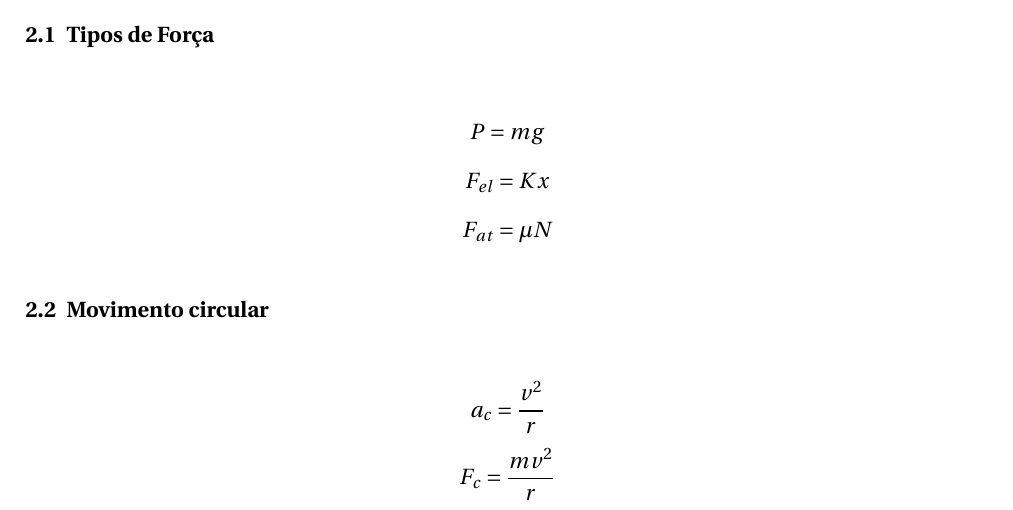
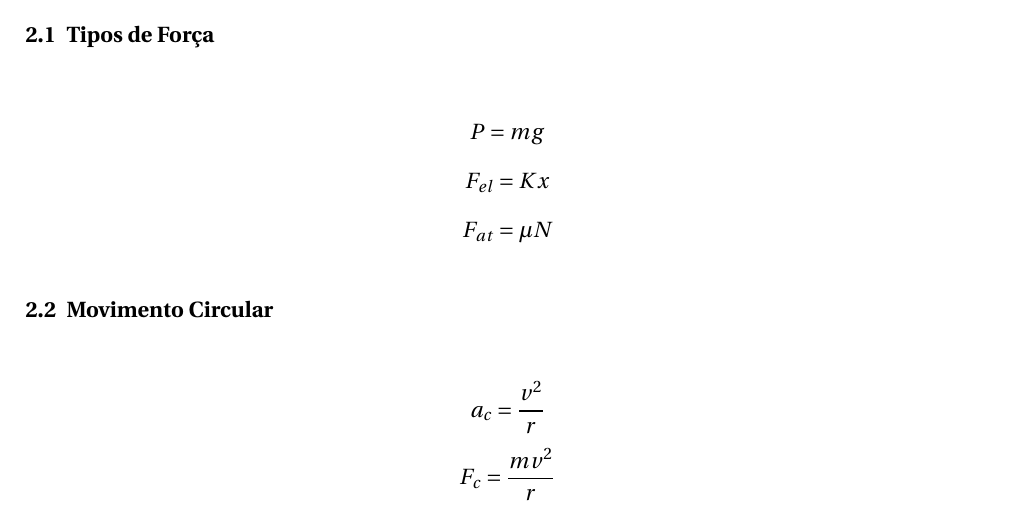
Before and after one commit to acarlos01sc/calculo, a LaTeX thesis (formulas.tex): part of page 2 of 2, cut so that both start at the same text. Compiled offline with pdfLaTeX.

Commit message:
Fórmulas

```diff
--- a/formulas.tex
+++ b/formulas.tex
@@ -98,7 +98,7 @@ $$P = mg$$
 $$F_{el} = Kx$$
 $$F_{at} = \mu N$$
 
-\subsection{Movimento circular}
+\subsection{Movimento Circular}
 
 $$a_c = \frac{v^2}{r}$$
 $$F_c = \frac{mv^2}{r}$$
```
